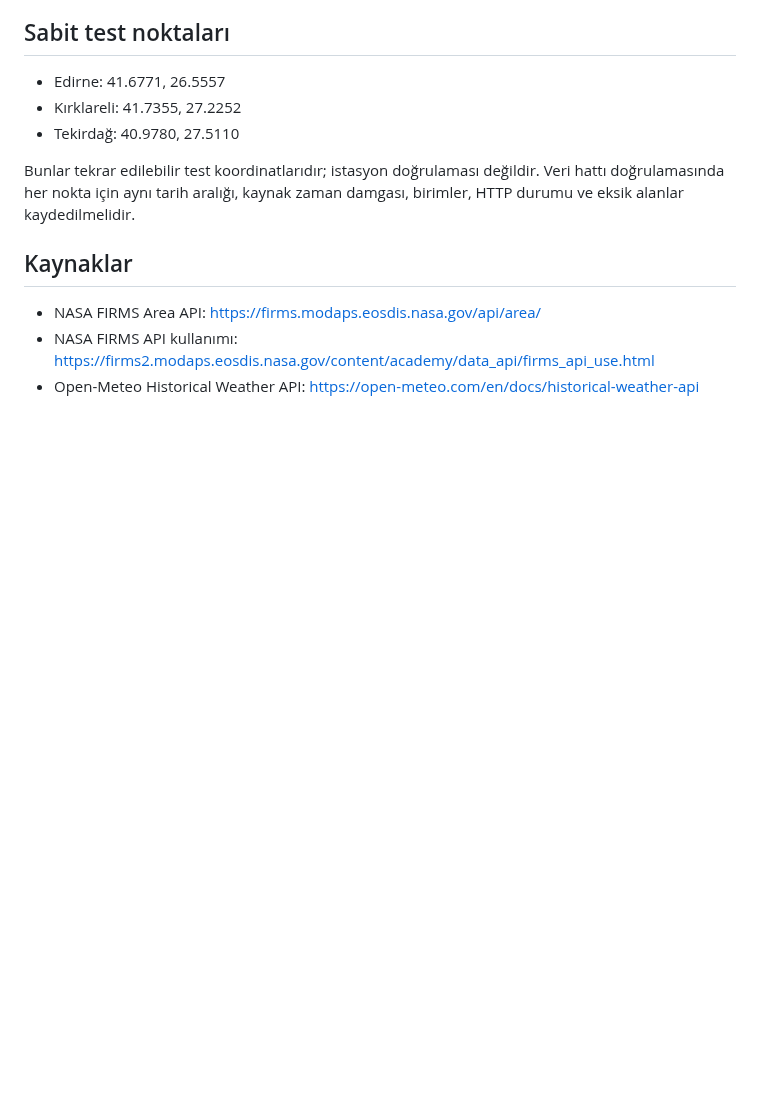
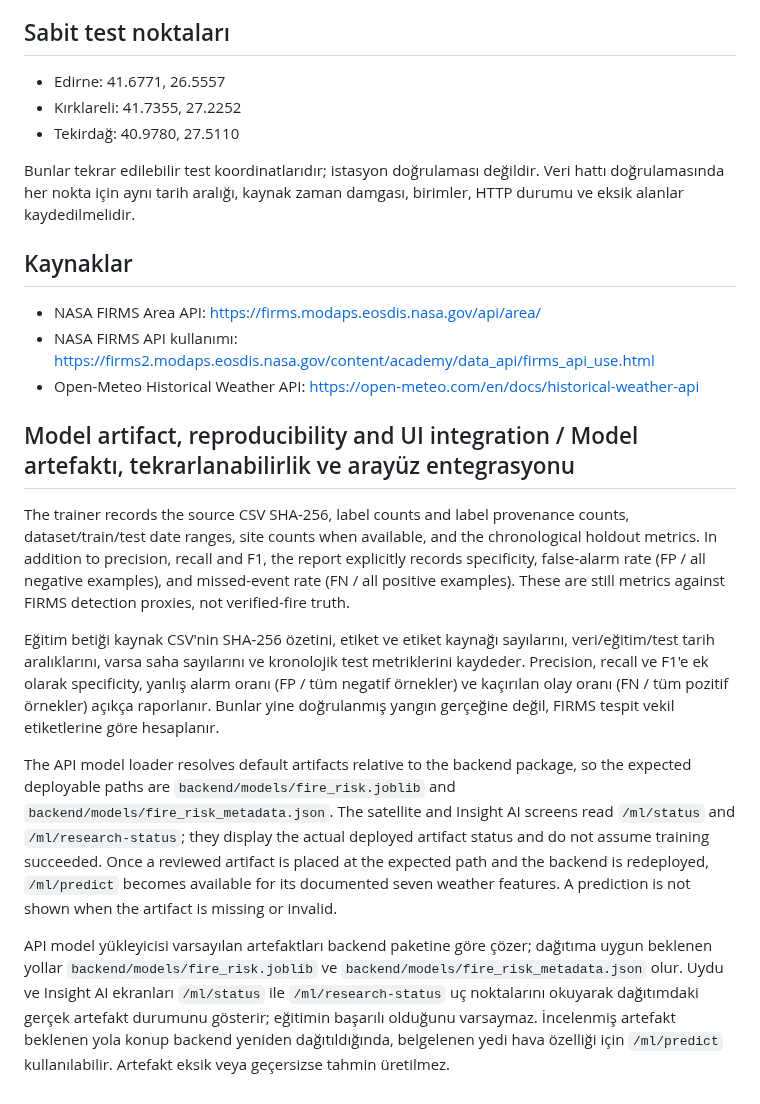
Before and after one commit to Nexora88/nova-forest-ai, a Markdown page: docs/THRACE_DATASET_PIPELINE.md, the part around the change. Drawn GitHub-style; blank space fills up the shorter version.

Commit message:
Document model provenance and deployed inference integration

```diff
--- a/docs/THRACE_DATASET_PIPELINE.md
+++ b/docs/THRACE_DATASET_PIPELINE.md
@@ -78,3 +78,14 @@ Bunlar tekrar edilebilir test koordinatlarıdır; istasyon doğrulaması değild
 - NASA FIRMS Area API: https://firms.modaps.eosdis.nasa.gov/api/area/
 - NASA FIRMS API kullanımı: https://firms2.modaps.eosdis.nasa.gov/content/academy/data_api/firms_api_use.html
 - Open-Meteo Historical Weather API: https://open-meteo.com/en/docs/historical-weather-api
+
+
+## Model artifact, reproducibility and UI integration / Model artefaktı, tekrarlanabilirlik ve arayüz entegrasyonu
+
+The trainer records the source CSV SHA-256, label counts and label provenance counts, dataset/train/test date ranges, site counts when available, and the chronological holdout metrics. In addition to precision, recall and F1, the report explicitly records specificity, false-alarm rate (FP / all negative examples), and missed-event rate (FN / all positive examples). These are still metrics against FIRMS detection proxies, not verified-fire truth.
+
+Eğitim betiği kaynak CSV'nin SHA-256 özetini, etiket ve etiket kaynağı sayılarını, veri/eğitim/test tarih aralıklarını, varsa saha sayılarını ve kronolojik test metriklerini kaydeder. Precision, recall ve F1'e ek olarak specificity, yanlış alarm oranı (FP / tüm negatif örnekler) ve kaçırılan olay oranı (FN / tüm pozitif örnekler) açıkça raporlanır. Bunlar yine doğrulanmış yangın gerçeğine değil, FIRMS tespit vekil etiketlerine göre hesaplanır.
+
+The API model loader resolves default artifacts relative to the backend package, so the expected deployable paths are `backend/models/fire_risk.joblib` and `backend/models/fire_risk_metadata.json`. The satellite and Insight AI screens read `/ml/status` and `/ml/research-status`; they display the actual deployed artifact status and do not assume training succeeded. Once a reviewed artifact is placed at the expected path and the backend is redeployed, `/ml/predict` becomes available for its documented seven weather features. A prediction is not shown when the artifact is missing or invalid.
+
+API model yükleyicisi varsayılan artefaktları backend paketine göre çözer; dağıtıma uygun beklenen yollar `backend/models/fire_risk.joblib` ve `backend/models/fire_risk_metadata.json` olur. Uydu ve Insight AI ekranları `/ml/status` ile `/ml/research-status` uç noktalarını okuyarak dağıtımdaki gerçek artefakt durumunu gösterir; eğitimin başarılı olduğunu varsaymaz. İncelenmiş artefakt beklenen yola konup backend yeniden dağıtıldığında, belgelenen yedi hava özelliği için `/ml/predict` kullanılabilir. Artefakt eksik veya geçersizse tahmin üretilmez.
```
